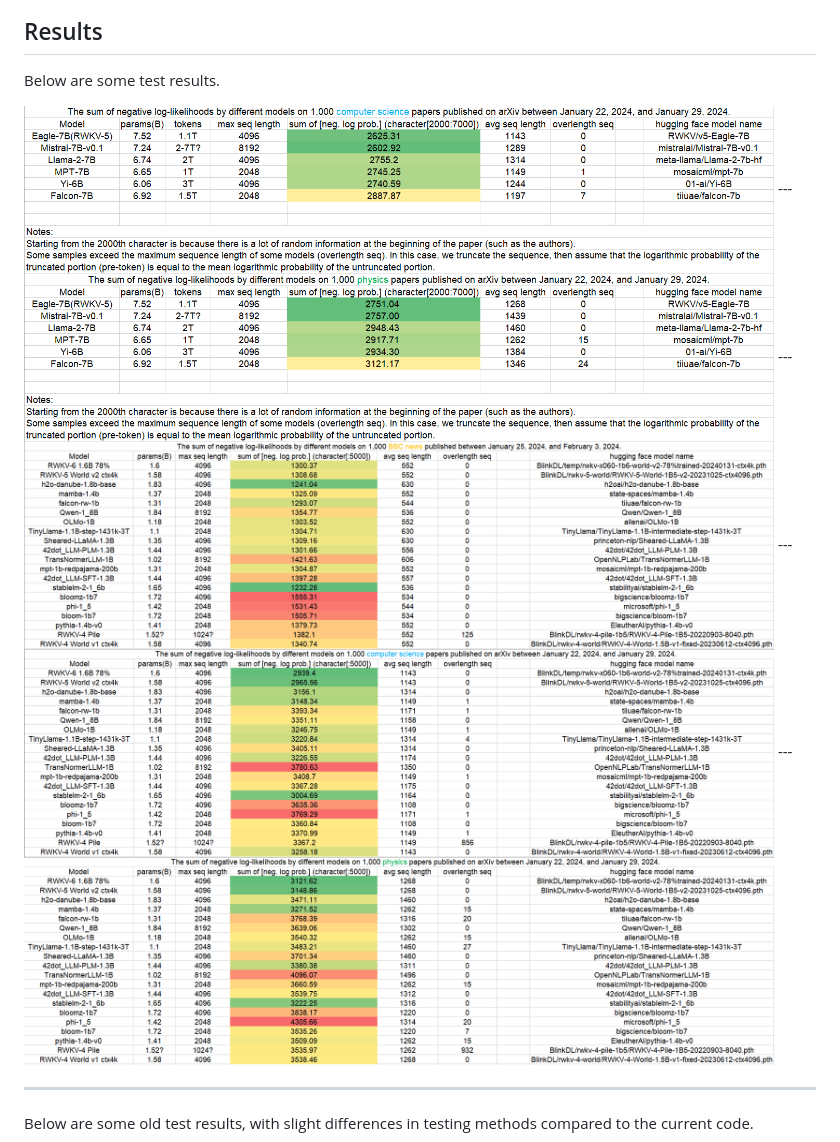
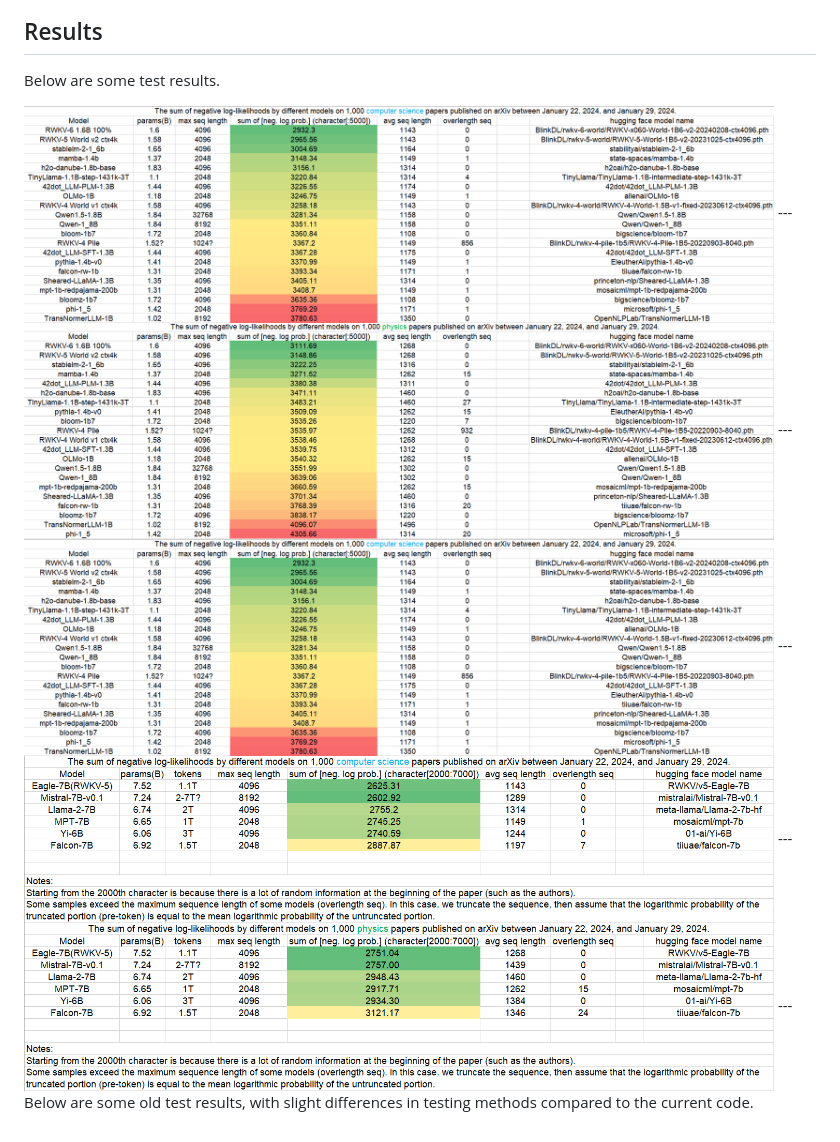
Before and after one commit to Jellyfish042/uncheatable_eval, a Markdown page: README.md, the part around the change. Drawn GitHub-style; pictures changed too: assets/1b_data_24-02-11_cs.png (added), assets/1b_data_24-02-11_physics.png (added).

Commit message:
new test results

```diff
--- a/README.md
+++ b/README.md
@@ -12,16 +12,15 @@
 
 Below are some test results.
 
+<img align="center" src="assets/1b_data_24-02-11_cs.png" width="750">
+---
+<img align="center" src="assets/1b_data_24-02-11_physics.png" width="750">
+---
+<img align="center" src="assets/1b_data_24-02-11_cs.png" width="750">
+---
 <img align="center" src="assets/7b_data_24-02-01.png" width="750">
 ---
 <img align="center" src="assets/7b_data_24-02-01_2.png" width="750">
----
-<img align="center" src="assets/1b_data_24-02-05.png" width="750">
----
-<img align="center" src="assets/1b_data_24-02-05_2.png" width="750">
----
-<img align="center" src="assets/1b_data_24-02-05_3.png" width="750">
-
 ---
 
 Below are some old test results, with slight differences in testing methods compared to the current code.
```
Also changed, not shown: assets/1b_data_24-02-11_bbc.png (added).
